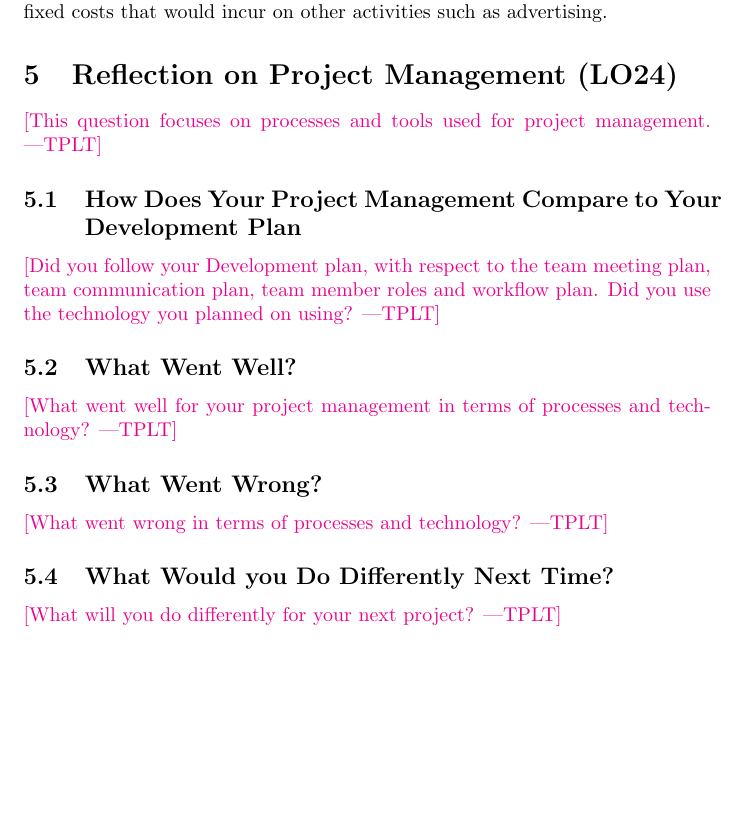
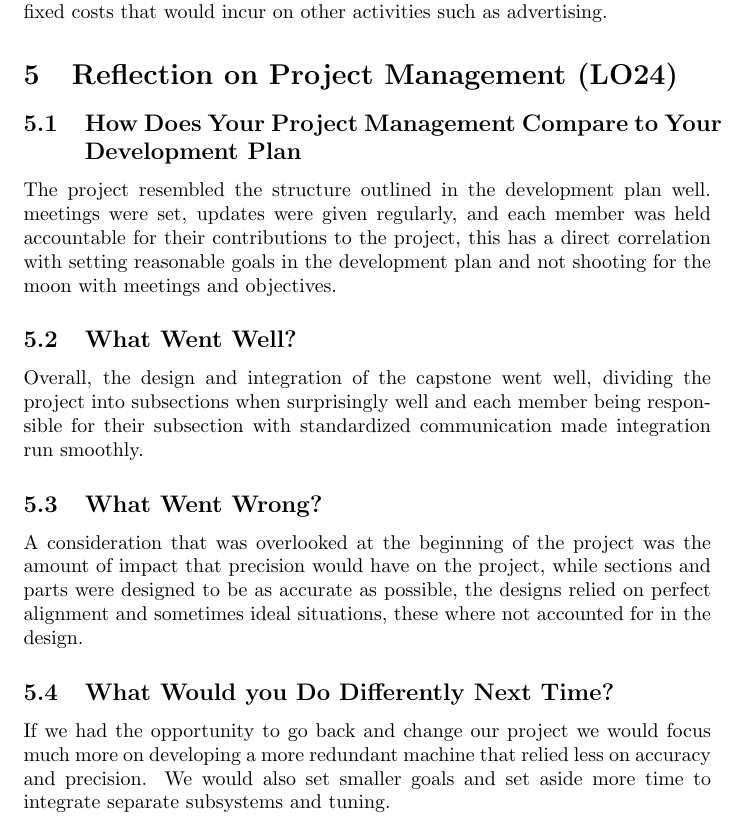
Before and after one commit to aaronbilly22/The_Nursery_Project, a LaTeX document (docs/Reflection/Reflection.tex): part of page 3 of 3, cut so that both start at the same text, the shorter picture padded with empty space. Compiled offline with pdfLaTeX.

Commit message:
reflection

```diff
--- a/docs/Reflection/Reflection.tex
+++ b/docs/Reflection/Reflection.tex
@@ -100,25 +100,34 @@ activities such as advertising.
 
 \section{Reflection on Project Management (LO24)}
 
-\plt{This question focuses on processes and tools used for project management.}
+% \plt{This question focuses on processes and tools used for project management.}
+
 
 \subsection{How Does Your Project Management Compare to Your Development Plan}
 
-\plt{Did you follow your Development plan, with respect to the team meeting plan,
-team communication plan, team member roles and workflow plan.  Did you use the
-technology you planned on using?}
+% \plt{Did you follow your Development plan, with respect to the team meeting plan,
+% team communication plan, team member roles and workflow plan.  Did you use the
+% technology you planned on using?}
+
+The project resembled the structure outlined in the development plan well. meetings were set, updates were given regularly, and each member was held accountable for their contributions to the project, this has a direct correlation with setting reasonable goals in the development plan and not shooting for the moon with meetings and objectives.
 
 \subsection{What Went Well?}
 
-\plt{What went well for your project management in terms of processes and
-technology?}
+% \plt{What went well for your project management in terms of processes and
+% technology?}
+
+Overall, the design and integration of the capstone went well, dividing the project into subsections when surprisingly well and each member being responsible for their subsection with standardized communication made integration run smoothly.
 
 \subsection{What Went Wrong?}
 
-\plt{What went wrong in terms of processes and technology?}
+% \plt{What went wrong in terms of processes and technology?}
+
+A consideration that was overlooked at the beginning of the project was the amount of impact that precision would have on the project, while sections and parts were designed to be as accurate as possible, the designs relied on perfect alignment and sometimes ideal situations, these where not accounted for in the design.
 
 \subsection{What Would you Do Differently Next Time?}
 
-\plt{What will you do differently for your next project?}
+% \plt{What will you do differently for your next project?}
+
+If we had the opportunity to go back and change our project we would focus much more on developing a more redundant machine that relied less on accuracy and precision. We would also set smaller goals and set aside more time to integrate separate subsystems and tuning.
 
 \end{document}
```
Also changed, not shown: docs/Reflection/Reflection.pdf (deleted).
